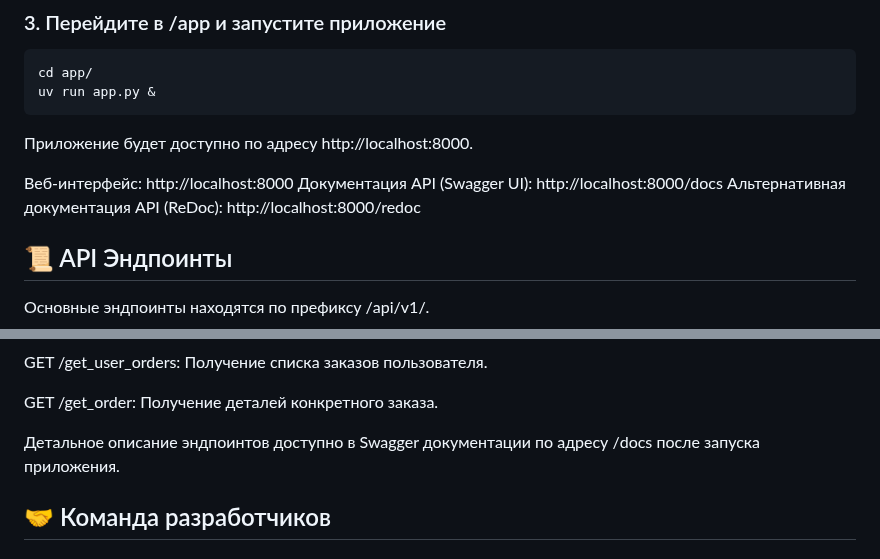
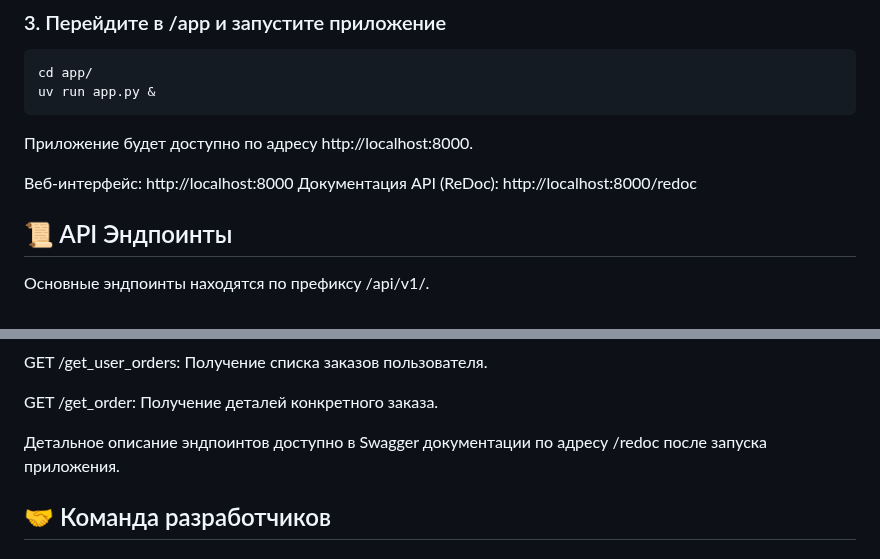
Before and after one commit to algorithm-ssau/kurabye-bisquits, a Markdown page: README.md, 2 parts joined by grey strips. GitHub-like rendering.

Commit message:
Remove docs

```diff
--- a/README.md
+++ b/README.md
@@ -82,8 +82,7 @@ uv run app.py &
 Приложение будет доступно по адресу http://localhost:8000.
 
 Веб-интерфейс: http://localhost:8000
-Документация API (Swagger UI): http://localhost:8000/docs
-Альтернативная документация API (ReDoc): http://localhost:8000/redoc
+Документация API (ReDoc): http://localhost:8000/redoc
 
 ## 📜 API Эндпоинты
 
@@ -117,7 +116,7 @@ GET /get_user_orders: Получение списка заказов польз
 
 GET /get_order: Получение деталей конкретного заказа.
 
-Детальное описание эндпоинтов доступно в Swagger документации по адресу /docs после запуска приложения.
+Детальное описание эндпоинтов доступно в Swagger документации по адресу /redoc после запуска приложения.
 
 ## 🤝 Команда разработчиков
 ## Наша команда 🚀
```
